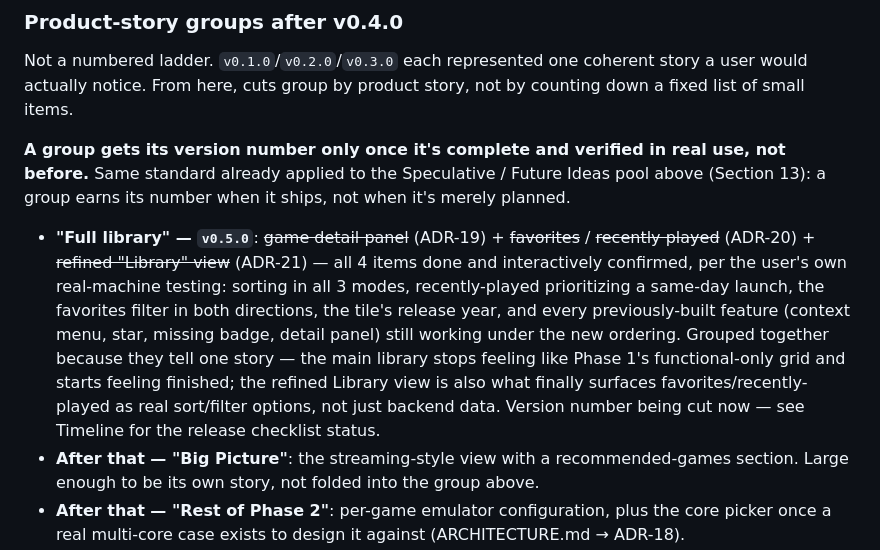
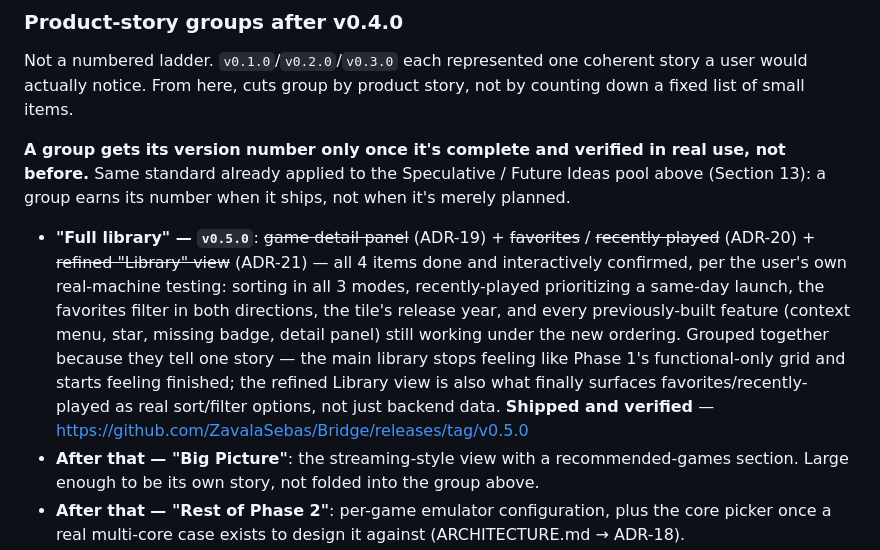
Before and after one commit to ZavalaSebas/EmuBridge, a Markdown page: PLAN.md, the part around one of its changes. GitHub-like rendering.

```diff
--- a/PLAN.md
+++ b/PLAN.md
@@ -163,7 +163,7 @@ Not a numbered ladder. `v0.1.0`/`v0.2.0`/`v0.3.0` each represented one coherent
 
 **A group gets its version number only once it's complete and verified in real use, not before.** Same standard already applied to the Speculative / Future Ideas pool above (Section 13): a group earns its number when it ships, not when it's merely planned.
 
-- **"Full library" — `v0.5.0`**: ~~game detail panel~~ (ADR-19) + ~~favorites~~ / ~~recently played~~ (ADR-20) + ~~refined "Library" view~~ (ADR-21) — all 4 items done and interactively confirmed, per the user's own real-machine testing: sorting in all 3 modes, recently-played prioritizing a same-day launch, the favorites filter in both directions, the tile's release year, and every previously-built feature (context menu, star, missing badge, detail panel) still working under the new ordering. Grouped together because they tell one story — the main library stops feeling like Phase 1's functional-only grid and starts feeling finished; the refined Library view is also what finally surfaces favorites/recently-played as real sort/filter options, not just backend data. Version number being cut now — see Timeline for the release checklist status.
+- **"Full library" — `v0.5.0`**: ~~game detail panel~~ (ADR-19) + ~~favorites~~ / ~~recently played~~ (ADR-20) + ~~refined "Library" view~~ (ADR-21) — all 4 items done and interactively confirmed, per the user's own real-machine testing: sorting in all 3 modes, recently-played prioritizing a same-day launch, the favorites filter in both directions, the tile's release year, and every previously-built feature (context menu, star, missing badge, detail panel) still working under the new ordering. Grouped together because they tell one story — the main library stops feeling like Phase 1's functional-only grid and starts feeling finished; the refined Library view is also what finally surfaces favorites/recently-played as real sort/filter options, not just backend data. **Shipped and verified** — https://github.com/ZavalaSebas/Bridge/releases/tag/v0.5.0
 - **After that — "Big Picture"**: the streaming-style view with a recommended-games section. Large enough to be its own story, not folded into the group above.
 - **After that — "Rest of Phase 2"**: per-game emulator configuration, plus the core picker once a real multi-core case exists to design it against (ARCHITECTURE.md → ADR-18).
 - **After that — "Phase Polish"**: the same 6 items already listed above (`## Current State` → Phase Polish), unchanged — just without a version number yet.
```
Also changed, not shown: other parts of PLAN.md (+1 -0 lines), DEVELOPMENT.md (+4 -0 lines).
